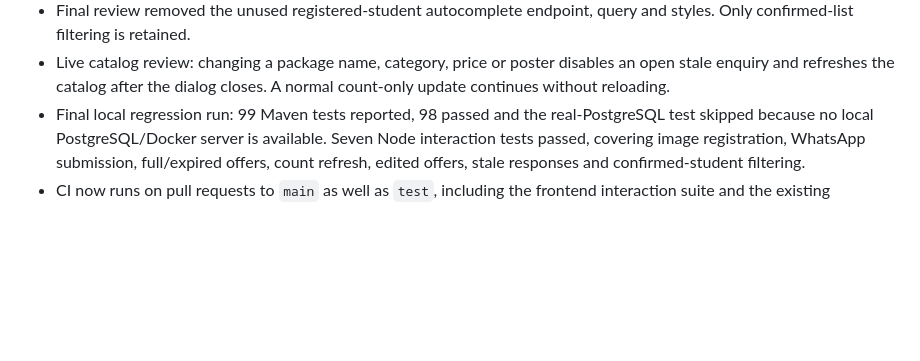
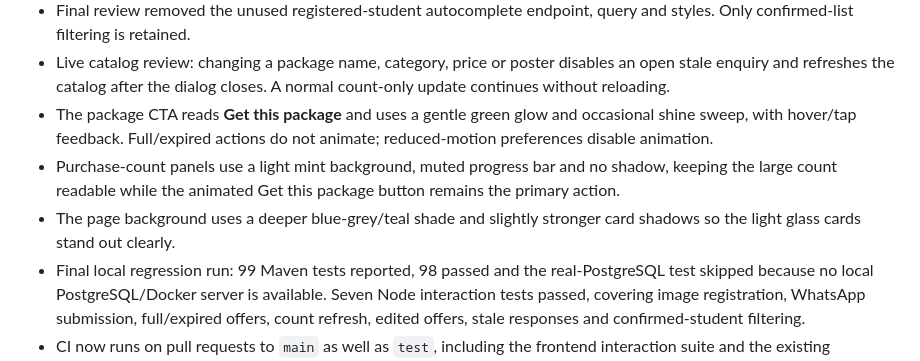
Before and after one commit to thuvarahan-t/pcaExamAnalyze, a Markdown page: docs/class-packages-plan.md, the part around the change. Rendered like a GitHub page; blank space fills up the shorter version.

Commit message:
docs(offers): record CTA visual refinements

```diff
--- a/docs/class-packages-plan.md
+++ b/docs/class-packages-plan.md
@@ -82,6 +82,9 @@ Implementation and automated verification are complete. No external WhatsApp mes
 - Removing a confirmed purchase uses the existing styled admin confirmation popup (Cancel / Remove), followed by the updated list without a success notification.
 - Final review removed the unused registered-student autocomplete endpoint, query and styles. Only confirmed-list filtering is retained.
 - Live catalog review: changing a package name, category, price or poster disables an open stale enquiry and refreshes the catalog after the dialog closes. A normal count-only update continues without reloading.
+- The package CTA reads **Get this package** and uses a gentle green glow and occasional shine sweep, with hover/tap feedback. Full/expired actions do not animate; reduced-motion preferences disable animation.
+- Purchase-count panels use a light mint background, muted progress bar and no shadow, keeping the large count readable while the animated Get this package button remains the primary action.
+- The page background uses a deeper blue-grey/teal shade and slightly stronger card shadows so the light glass cards stand out clearly.
 - Final local regression run: 99 Maven tests reported, 98 passed and the real-PostgreSQL test skipped because no local PostgreSQL/Docker server is available. Seven Node interaction tests passed, covering image registration, WhatsApp submission, full/expired offers, count refresh, edited offers, stale responses and confirmed-student filtering.
 - CI now runs on pull requests to `main` as well as `test`, including the frontend interaction suite and the existing H2/PostgreSQL Maven verification jobs.
 - Removed the three instructional steps and purchase footnote at the user's request.
```
